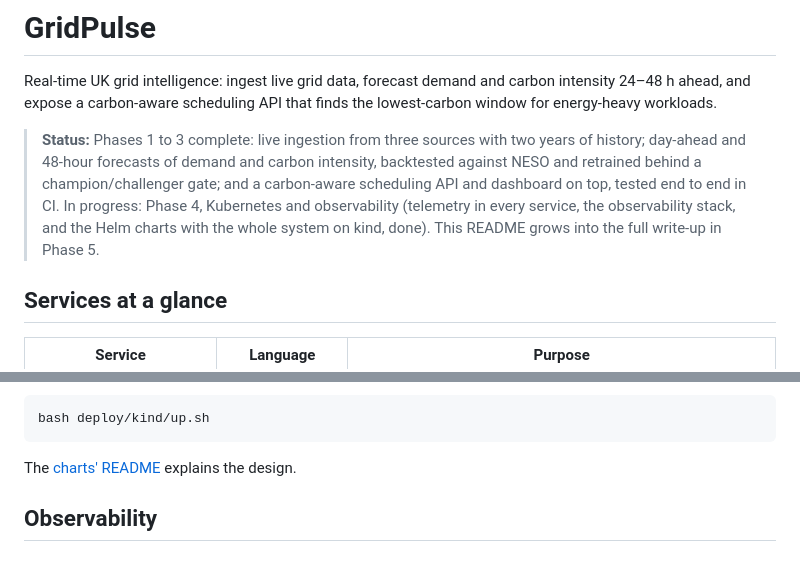
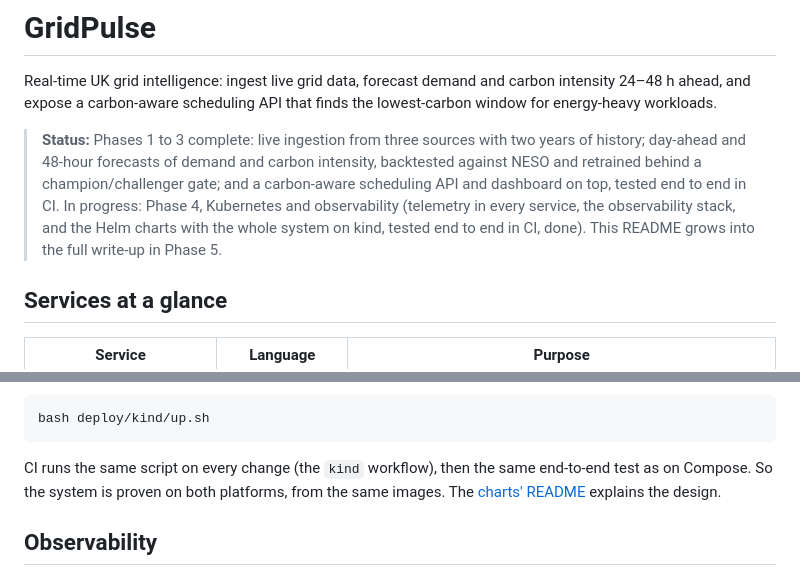
Before and after one commit to cheazer/gridpulse, a Markdown page: README.md, 2 parts joined by grey strips. Rendered like a GitHub page.

````diff
--- a/README.md
+++ b/README.md
@@ -6,7 +6,7 @@ and expose a carbon-aware scheduling API that finds the lowest-carbon window for
 > **Status:** Phases 1 to 3 complete: live ingestion from three sources with two years of history; day-ahead
 > and 48-hour forecasts of demand and carbon intensity, backtested against NESO and retrained behind a
 > champion/challenger gate; and a carbon-aware scheduling API and dashboard on top, tested end to end in CI.
-> In progress: Phase 4, Kubernetes and observability (telemetry in every service, the observability stack, and the Helm charts with the whole system on kind, done). This README grows into the full write-up in Phase 5.
+> In progress: Phase 4, Kubernetes and observability (telemetry in every service, the observability stack, and the Helm charts with the whole system on kind, tested end to end in CI, done). This README grows into the full write-up in Phase 5.
 
 ## Services at a glance
 
@@ -222,7 +222,9 @@ script brings up the whole system on a local [kind](https://kind.sigs.k8s.io/) c
 bash deploy/kind/up.sh
 ```
 
-The [charts' README](deploy/helm/README.md) explains the design.
+CI runs the same script on every change (the `kind` workflow), then the same end-to-end test as on Compose. So the
+system is proven on both platforms, from the same images. The [charts' README](deploy/helm/README.md) explains the
+design.
 
 ## Observability
 
````
Also changed, not shown: deploy/helm/README.md (+4 -2 lines).
